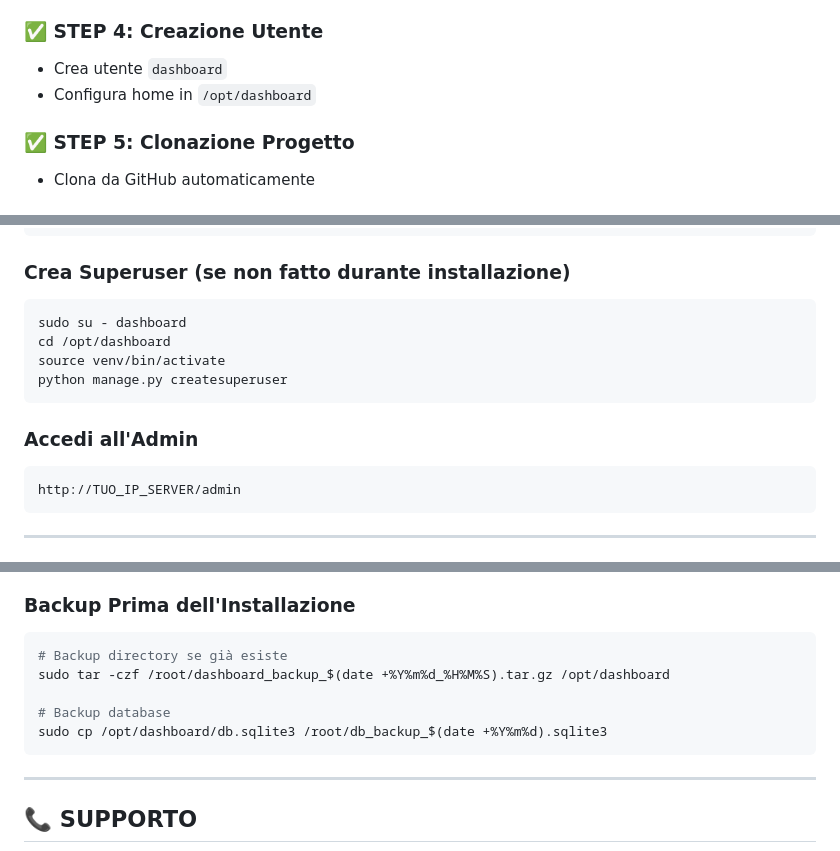
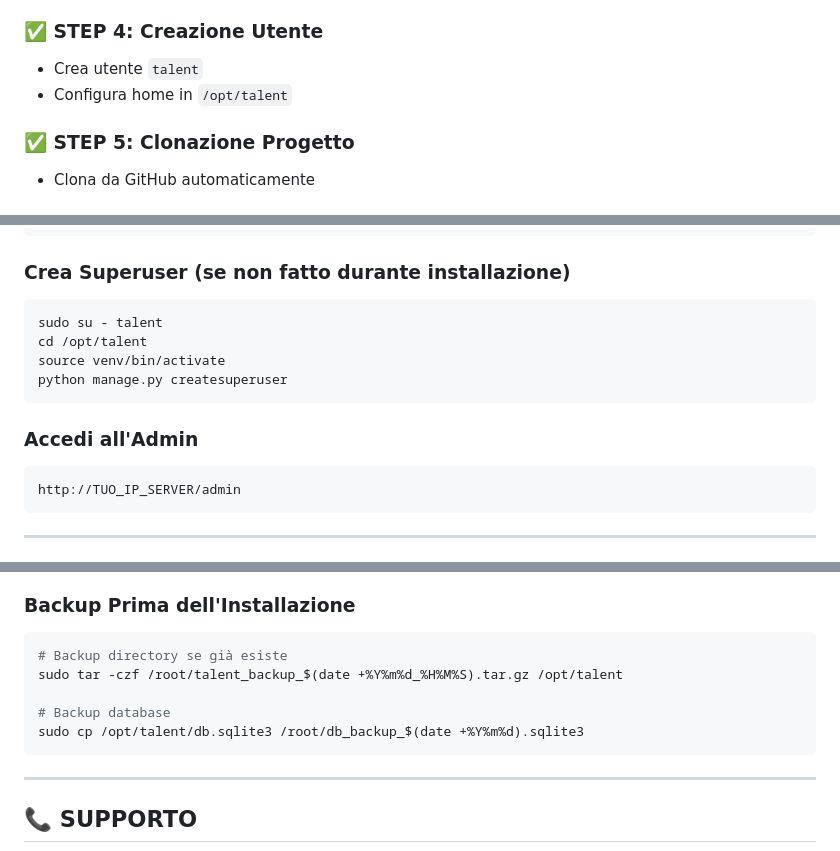
Before and after one commit to turiliffiu/talent-mosaic-django, a Markdown page: GUIDA_INSTALLAZIONE.md, 3 parts joined by grey strips. Rendered like a GitHub page.

````diff
--- a/GUIDA_INSTALLAZIONE.md
+++ b/GUIDA_INSTALLAZIONE.md
@@ -85,8 +85,8 @@ Lo script esegue automaticamente tutti i passaggi del README:
 - Git
 
 ### ✅ STEP 4: Creazione Utente
-- Crea utente `dashboard`
-- Configura home in `/opt/dashboard`
+- Crea utente `talent`
+- Configura home in `/opt/talent`
 
 ### ✅ STEP 5: Clonazione Progetto
 - Clona da GitHub automaticamente
@@ -155,14 +155,14 @@ http://TUO_IP_SERVER
 
 ### Crea Superuser (se non fatto durante installazione)
 ```bash
-sudo su - dashboard
-cd /opt/dashboard
+sudo su - talent
+cd /opt/talent
 source venv/bin/activate
 python manage.py createsuperuser
 ```
 
 ### Accedi all'Admin
-```
+```bash
 http://TUO_IP_SERVER/admin
 ```
 
@@ -393,10 +393,10 @@ Lo script può essere usato su più server:
 
 ```bash
 # Backup directory se già esiste
-sudo tar -czf /root/dashboard_backup_$(date +%Y%m%d_%H%M%S).tar.gz /opt/dashboard
+sudo tar -czf /root/talent_backup_$(date +%Y%m%d_%H%M%S).tar.gz /opt/talent
 
 # Backup database
-sudo cp /opt/dashboard/db.sqlite3 /root/db_backup_$(date +%Y%m%d).sqlite3
+sudo cp /opt/talent/db.sqlite3 /root/db_backup_$(date +%Y%m%d).sqlite3
 ```
 
 ---
````
Also changed, not shown: other parts of GUIDA_INSTALLAZIONE.md (+16 -16 lines).
